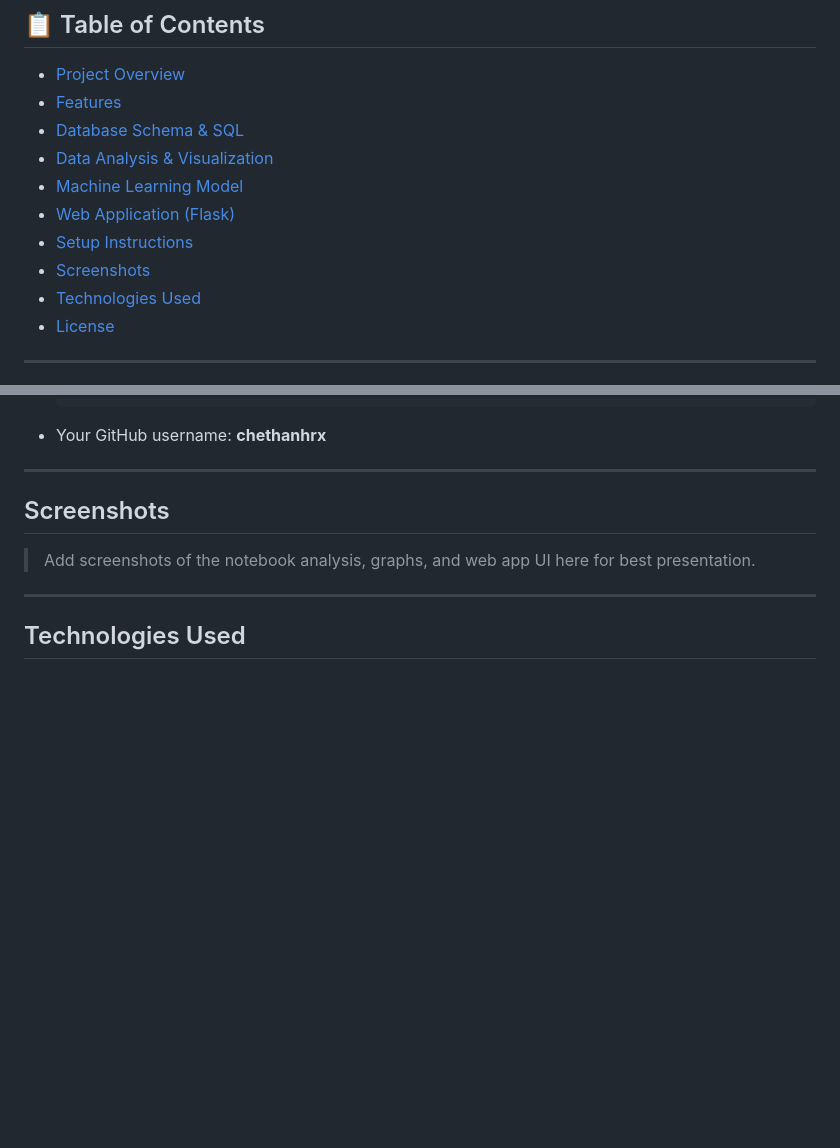
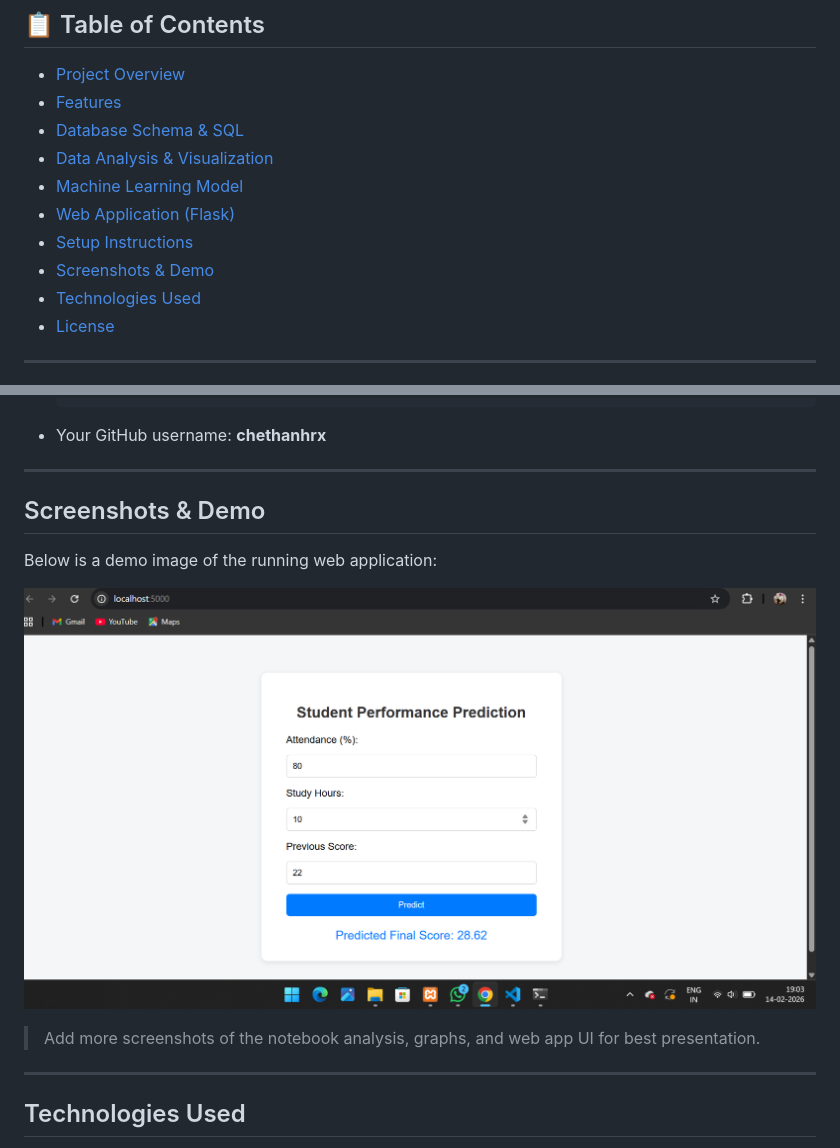
Before and after one commit to chethanhrx/-Student-Performance-Analysis-Prediction-System, a Markdown page: README.md, 2 parts joined by grey strips. Rendered like a GitHub page; blank space fills up the shorter version.

Commit message:
finel documantation

```diff
--- a/README.md
+++ b/README.md
@@ -12,7 +12,7 @@ A full-stack project for analyzing and predicting student academic performance u
 - [Machine Learning Model](#machine-learning-model)
 - [Web Application (Flask)](#web-application-flask)
 - [Setup Instructions](#setup-instructions)
-- [Screenshots](#screenshots)
+- [Screenshots & Demo](#screenshots--demo)
 - [Technologies Used](#technologies-used)
 - [License](#license)
 
@@ -150,8 +150,13 @@ cd student-performance-analysis
 
 ---
 
-## Screenshots
-> Add screenshots of the notebook analysis, graphs, and web app UI here for best presentation.
+## Screenshots & Demo
+
+Below is a demo image of the running web application:
+
+![Demo Screenshot](images/image.png)
+
+> Add more screenshots of the notebook analysis, graphs, and web app UI for best presentation.
 
 ---
 
```
